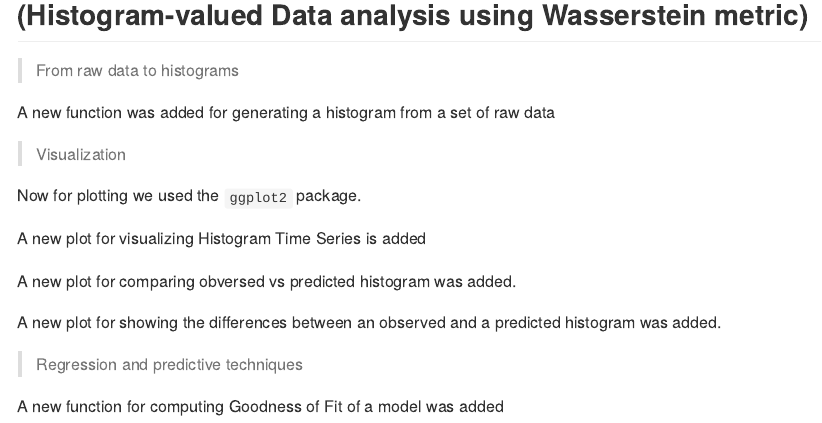
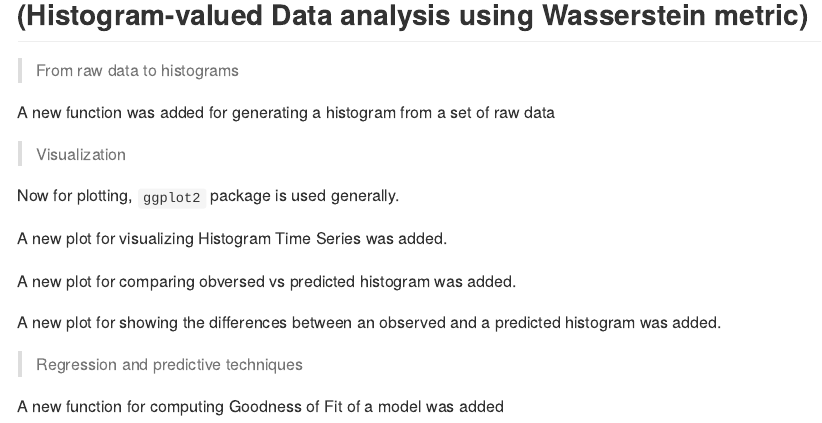
Before and after one commit to Airpino/HistDAWass, an R Markdown document (NEWS.Rmd): the page in a window 1100 px wide, from 120 px down. The pictures show the output file NEWS.md that the author committed with the source, drawn offline in the style of GitHub.

Commit message:
some minor changes

```diff
--- a/NEWS.Rmd
+++ b/NEWS.Rmd
@@ -23,9 +23,9 @@ A new function was added for generating a histogram from a set of raw data
 
 > Visualization
 
-Now for plotting we used the `ggplot2` package.
+Now for plotting, `ggplot2` package is used generally.
 
-A new plot for visualizing Histogram Time Series is added
+A new plot for visualizing Histogram Time Series was added.
 
 A new plot for comparing obversed vs predicted histogram was added.
 
```
Also changed, not shown: NEWS.md.
